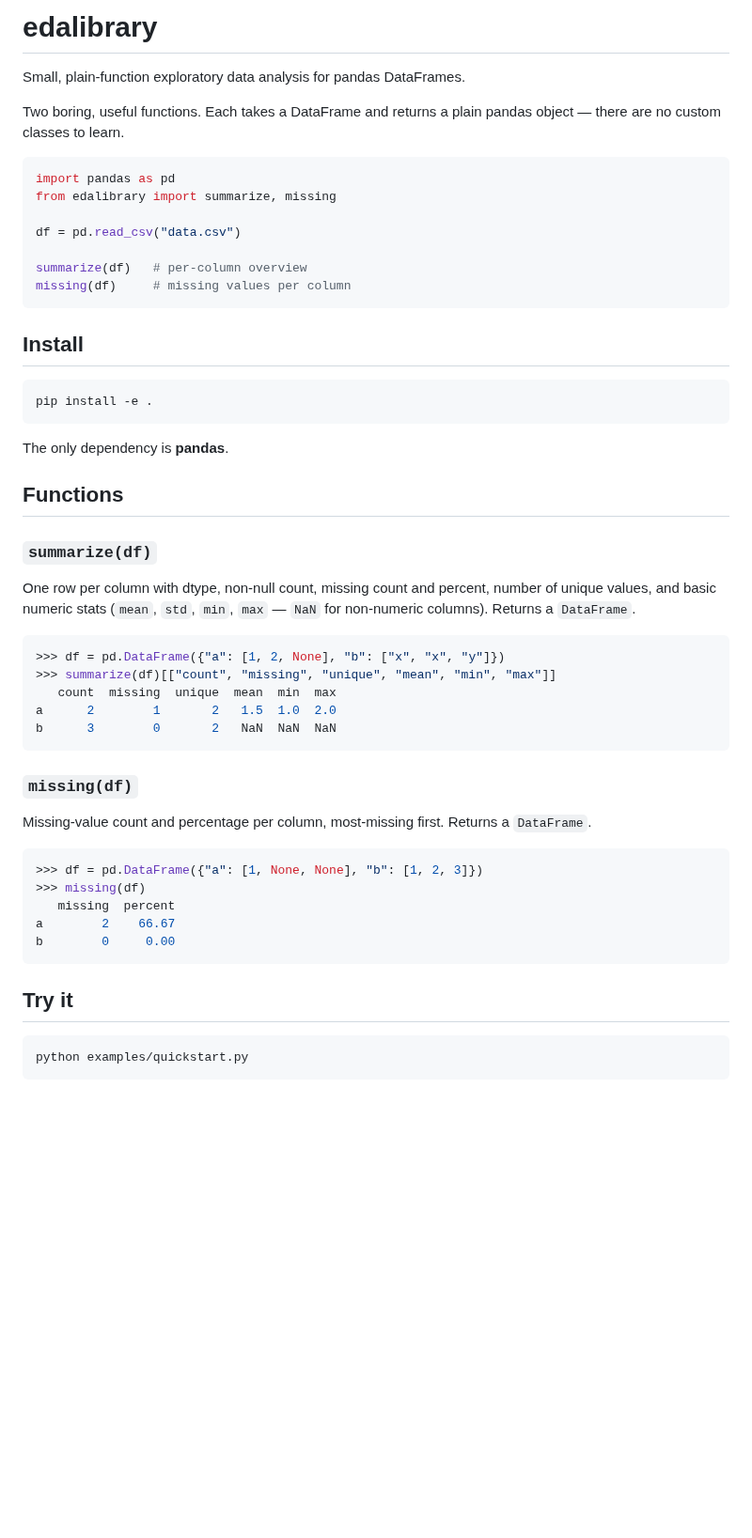
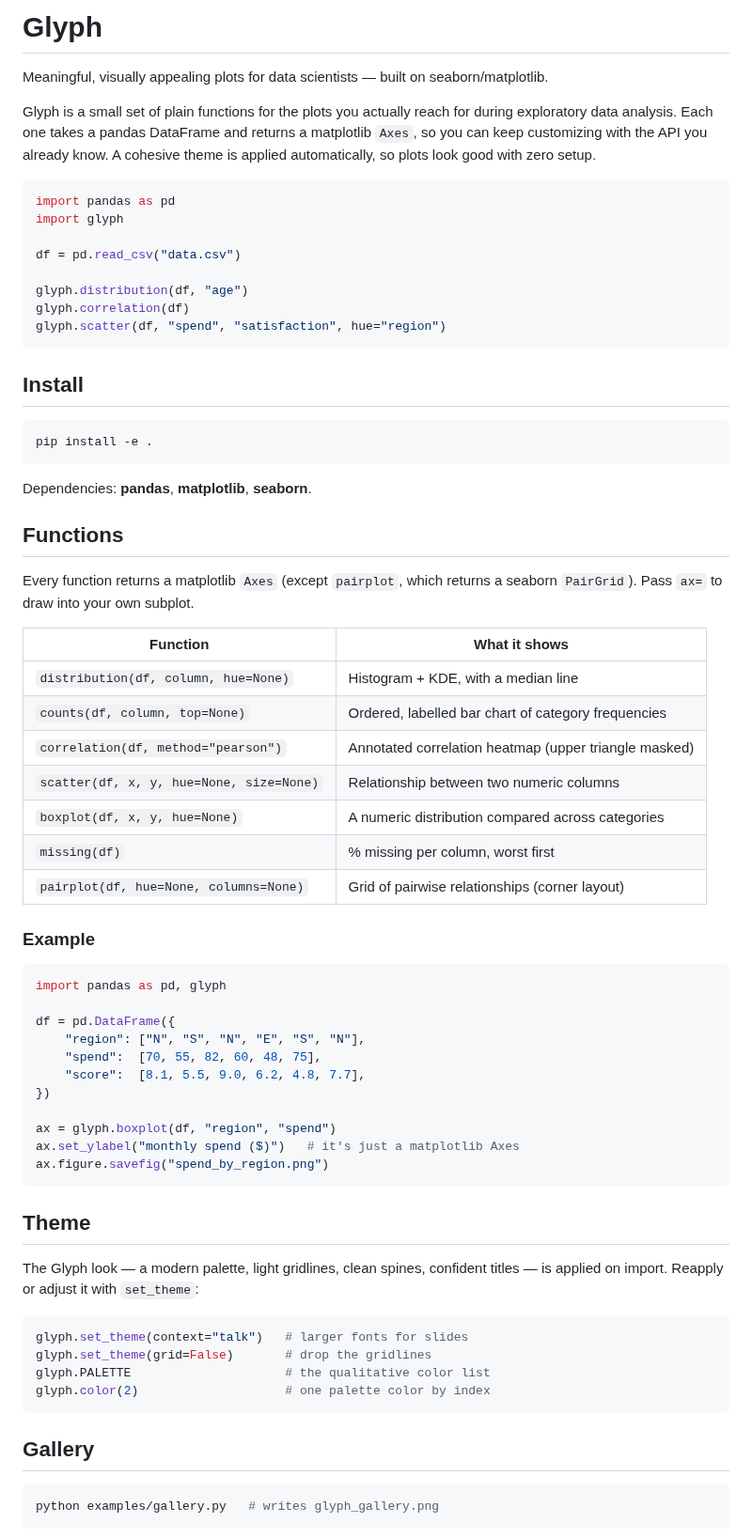
Before and after one commit to rzeng866/GlyphLibrary, a Markdown page: README.md, the part around one of its changes. Shown at 94% size. Drawn GitHub-style; blank space fills up the shorter version.

````diff
--- a/README.md
+++ b/README.md
@@ -1,18 +1,23 @@
-# edalibrary
+# Glyph
 
-Small, plain-function exploratory data analysis for pandas DataFrames.
+Meaningful, visually appealing plots for data scientists — built on
+seaborn/matplotlib.
 
-Two boring, useful functions. Each takes a DataFrame and returns a plain
-pandas object — there are no custom classes to learn.
+Glyph is a small set of plain functions for the plots you actually reach for
+during exploratory data analysis. Each one takes a pandas DataFrame and
+returns a matplotlib `Axes`, so you can keep customizing with the API you
+already know. A cohesive theme is applied automatically, so plots look good
+with zero setup.
 
 ```python
 import pandas as pd
-from edalibrary import summarize, missing
+import glyph
 
 df = pd.read_csv("data.csv")
 
-summarize(df)   # per-column overview
-missing(df)     # missing values per column
+glyph.distribution(df, "age")
+glyph.correlation(df)
+glyph.scatter(df, "spend", "satisfaction", hue="region")
 ```
 
 ## Install
@@ -21,39 +26,53 @@ missing(df)     # missing values per column
 pip install -e .
 ```
 
-The only dependency is **pandas**.
+Dependencies: **pandas**, **matplotlib**, **seaborn**.
 
 ## Functions
 
-### `summarize(df)`
+Every function returns a matplotlib `Axes` (except `pairplot`, which returns a
+seaborn `PairGrid`). Pass `ax=` to draw into your own subplot.
 
-One row per column with dtype, non-null count, missing count and percent,
-number of unique values, and basic numeric stats (`mean`, `std`, `min`,
-`max` — `NaN` for non-numeric columns). Returns a `DataFrame`.
+| Function | What it shows |
+|---|---|
+| `distribution(df, column, hue=None)` | Histogram + KDE, with a median line |
+| `counts(df, column, top=None)`       | Ordered, labelled bar chart of category frequencies |
+| `correlation(df, method="pearson")`  | Annotated correlation heatmap (upper triangle masked) |
+| `scatter(df, x, y, hue=None, size=None)` | Relationship between two numeric columns |
+| `boxplot(df, x, y, hue=None)`         | A numeric distribution compared across categories |
+| `missing(df)`                         | % missing per column, worst first |
+| `pairplot(df, hue=None, columns=None)`| Grid of pairwise relationships (corner layout) |
+
+### Example
 
 ```python
->>> df = pd.DataFrame({"a": [1, 2, None], "b": ["x", "x", "y"]})
->>> summarize(df)[["count", "missing", "unique", "mean", "min", "max"]]
-   count  missing  unique  mean  min  max
-a      2        1       2   1.5  1.0  2.0
-b      3        0       2   NaN  NaN  NaN
+import pandas as pd, glyph
+
+df = pd.DataFrame({
+    "region": ["N", "S", "N", "E", "S", "N"],
+    "spend":  [70, 55, 82, 60, 48, 75],
+    "score":  [8.1, 5.5, 9.0, 6.2, 4.8, 7.7],
+})
+
+ax = glyph.boxplot(df, "region", "spend")
+ax.set_ylabel("monthly spend ($)")   # it's just a matplotlib Axes
+ax.figure.savefig("spend_by_region.png")
 ```
 
-### `missing(df)`
+## Theme
 
-Missing-value count and percentage per column, most-missing first. Returns
-a `DataFrame`.
+The Glyph look — a modern palette, light gridlines, clean spines, confident
+titles — is applied on import. Reapply or adjust it with `set_theme`:
 
 ```python
->>> df = pd.DataFrame({"a": [1, None, None], "b": [1, 2, 3]})
->>> missing(df)
-   missing  percent
-a        2    66.67
-b        0     0.00
+glyph.set_theme(context="talk")   # larger fonts for slides
+glyph.set_theme(grid=False)       # drop the gridlines
+glyph.PALETTE                     # the qualitative color list
+glyph.color(2)                    # one palette color by index
 ```
 
-## Try it
+## Gallery
 
 ```bash
-python examples/quickstart.py
+python examples/gallery.py   # writes glyph_gallery.png
 ```
````
Also changed, not shown: other parts of README.md (+7 -4 lines), glyph_gallery.png (added), 11 other files.
